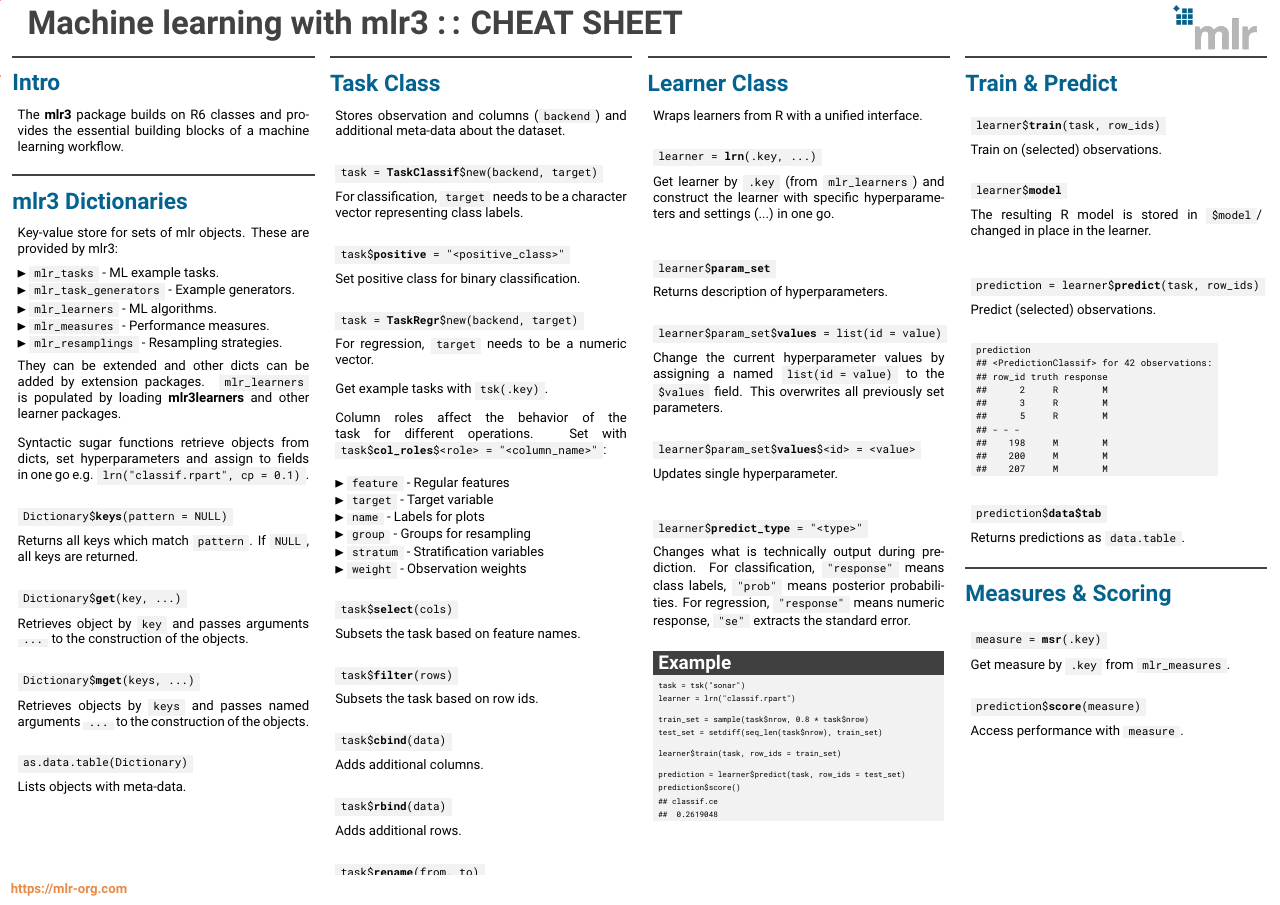
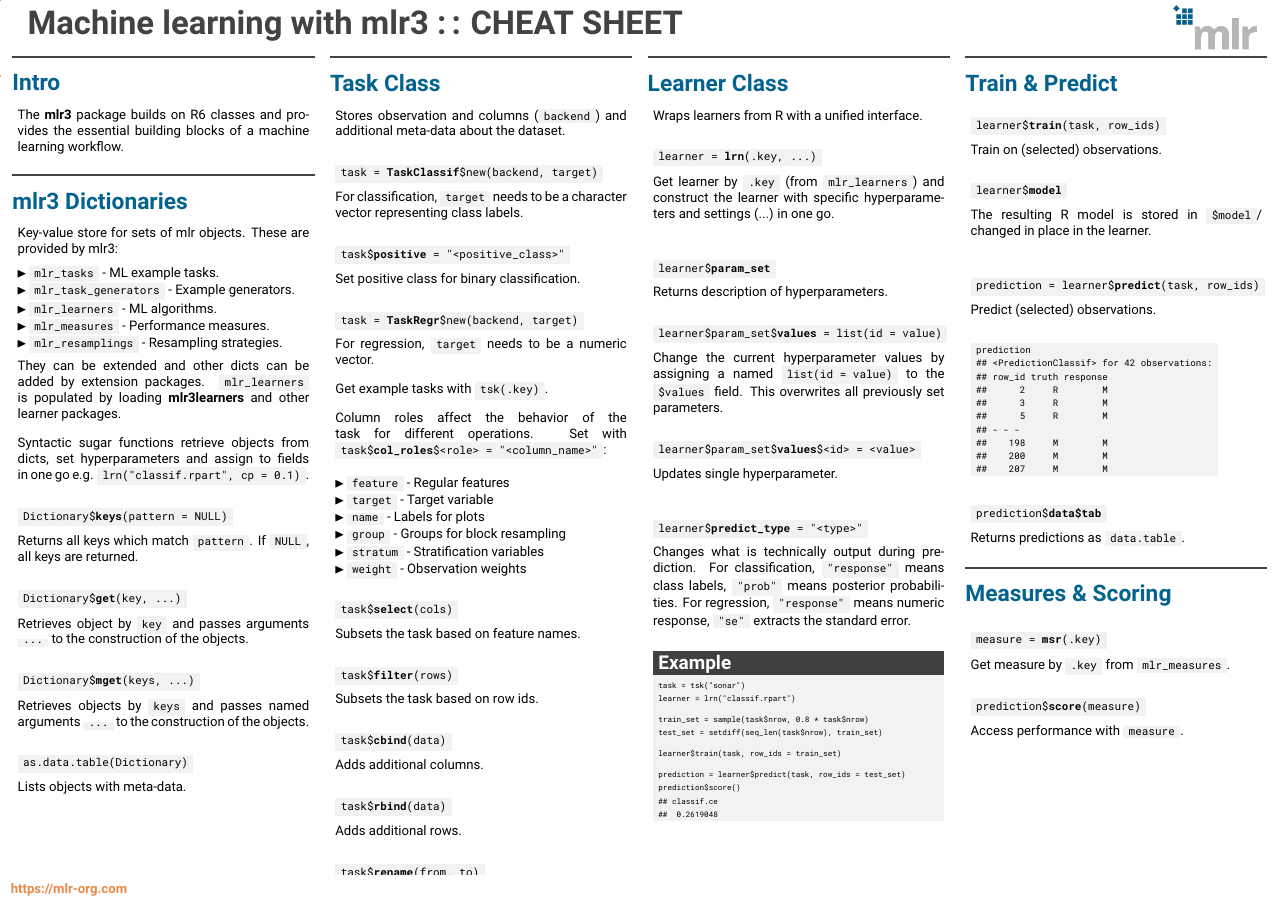
Before and after one commit to mlr-org/mlr3cheatsheets, a LaTeX poster (mlr3/mlr3cheatsheet.tex): page 1 of 2. Compiled offline with pdfLaTeX.

Commit message:
mlr3basic add block resampling

```diff
--- a/mlr3/mlr3cheatsheet.tex
+++ b/mlr3/mlr3cheatsheet.tex
@@ -161,7 +161,7 @@
 								\item \codeinline{feature} - Regular features
 								\item \codeinline{target} - Target variable
 								\item \codeinline{name} - Labels for plots
-								\item \codeinline{group} -  Groups for resampling
+								\item \codeinline{group} -  Groups for block resampling
 								\item \codeinline{stratum} - Stratification variables
 								\item \codeinline{weight} - Observation weights
 							\end{itemize}
```
